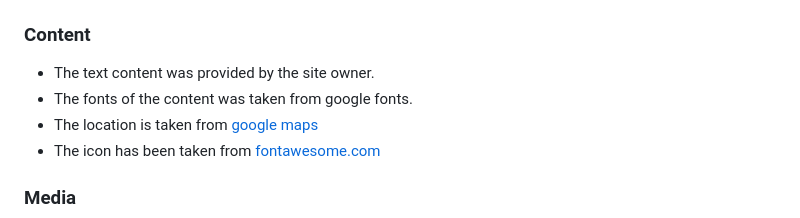
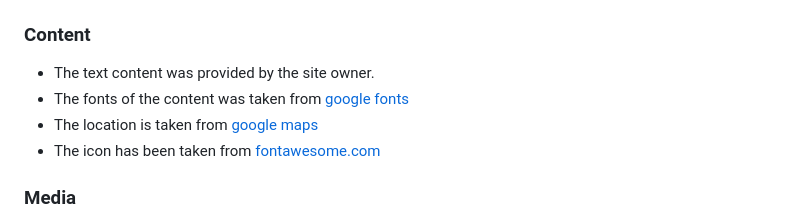
Before and after one commit to Code-Institute-Submissions/Sinha5714-Underwater_Explorer, a Markdown page: README.md, the part around the change. Drawn GitHub-style.

Commit message:
Add google fonts website link in readme

```diff
--- a/README.md
+++ b/README.md
@@ -137,7 +137,7 @@ The live link can be found here - https://sinha5714.github.io/Underwater_Explore
 
 ### Content
 - The text content was provided by the site owner.
-- The fonts of the content was taken from google fonts.
+- The fonts of the content was taken from [google fonts](https://fonts.google.com/)
 - The location is taken from [google maps](https://www.google.com/maps/)
 - The icon has been taken from [fontawesome.com](https://fontawesome.com/v6/docs/)
 
```
